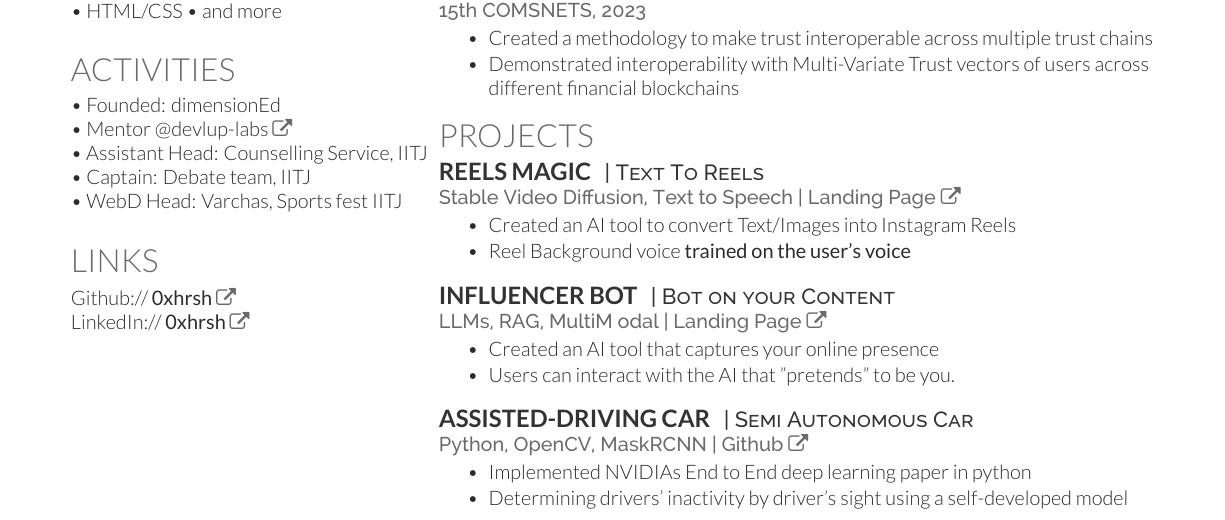
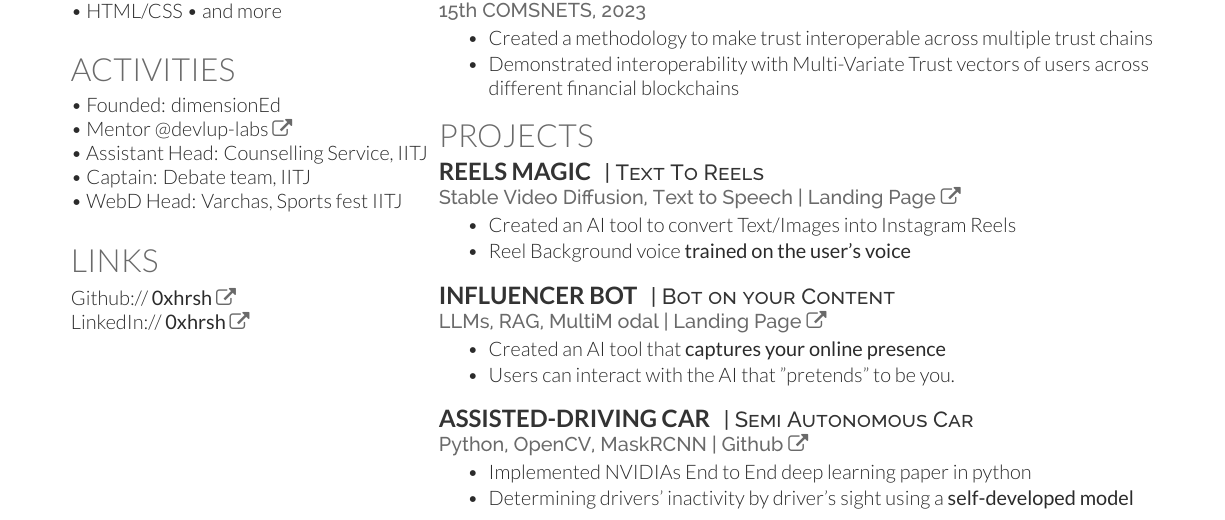
Before and after one commit to harsh-not-haarsh/r-sum-, a LaTeX CV (resume.tex): part of the page, cut so that both start at the same text. The pictures show the PDF file harsh_resume.pdf that the author committed with the source.

Commit message:
updates resume

```diff
--- a/resume.tex
+++ b/resume.tex
@@ -181,7 +181,7 @@ LinkedIn://  \href{https://www.linkedin.com/in/0xhrsh/}{\bf 0xhrsh \faExternalLi
 \descript{| Bot on your Content  }
 \location{LLMs, RAG, MultiM odal | \href{https://infbot.cognotools.dev}{Landing Page \faExternalLink}}
 \begin{tightemize}
-\item Created an AI tool that captures your online presence \\
+\item Created an AI tool that \textbf{captures your online presence }\\
 \item Users can interact with the AI that "pretends" to be you.
 \end{tightemize}
 \sectionsep
@@ -191,7 +191,7 @@ LinkedIn://  \href{https://www.linkedin.com/in/0xhrsh/}{\bf 0xhrsh \faExternalLi
 \location{Python, OpenCV, MaskRCNN | \href{https://github.com/0xhrsh/Assisted-Driving}{Github \faExternalLink}}
 \begin{tightemize}
 \item Implemented NVIDIAs End to End deep learning paper in python\\
-\item Determining drivers' inactivity by driver's sight using a self-developed model\\
+\item Determining drivers' inactivity by driver's sight using a \textbf{self-developed model}\\
 \end{tightemize}
 
 
```
Also changed, not shown: harsh_resume.pdf.
